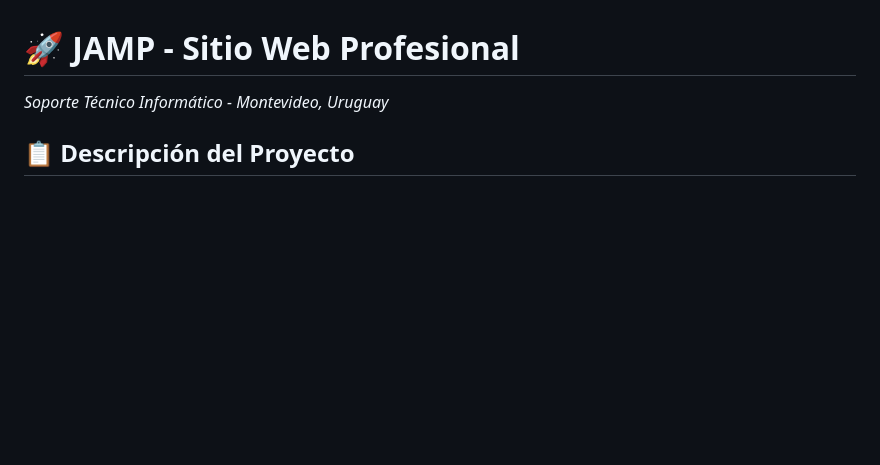
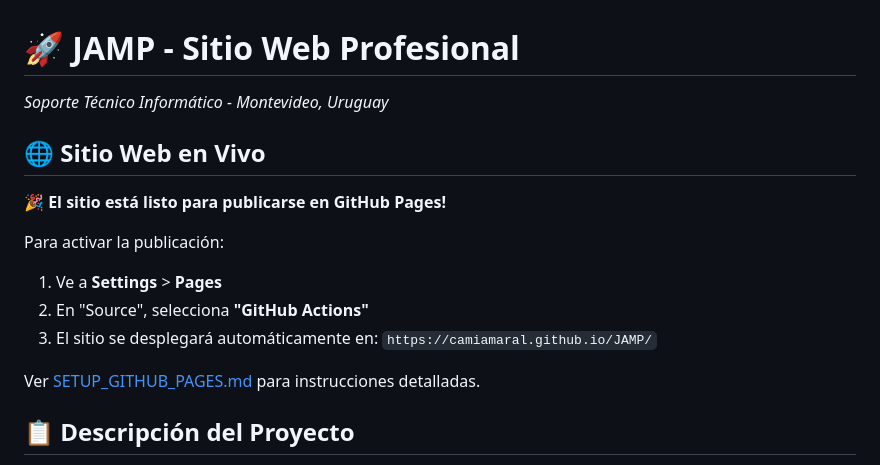
Before and after one commit to CamiAmaral/JAMP, a Markdown page: README.md, the part around one of its changes. GitHub-like rendering; blank space fills up the shorter version.

```diff
--- a/README.md
+++ b/README.md
@@ -1,5 +1,16 @@
 # 🚀 JAMP - Sitio Web Profesional
 *Soporte Técnico Informático - Montevideo, Uruguay*
+
+## 🌐 Sitio Web en Vivo
+
+**🎉 El sitio está listo para publicarse en GitHub Pages!**
+
+Para activar la publicación:
+1. Ve a **Settings** > **Pages**
+2. En "Source", selecciona **"GitHub Actions"**
+3. El sitio se desplegará automáticamente en: `https://camiamaral.github.io/JAMP/`
+
+Ver [SETUP_GITHUB_PAGES.md](SETUP_GITHUB_PAGES.md) para instrucciones detalladas.
 
 ## 📋 Descripción del Proyecto
 
```
Also changed, not shown: other parts of README.md (+59 -13 lines).
